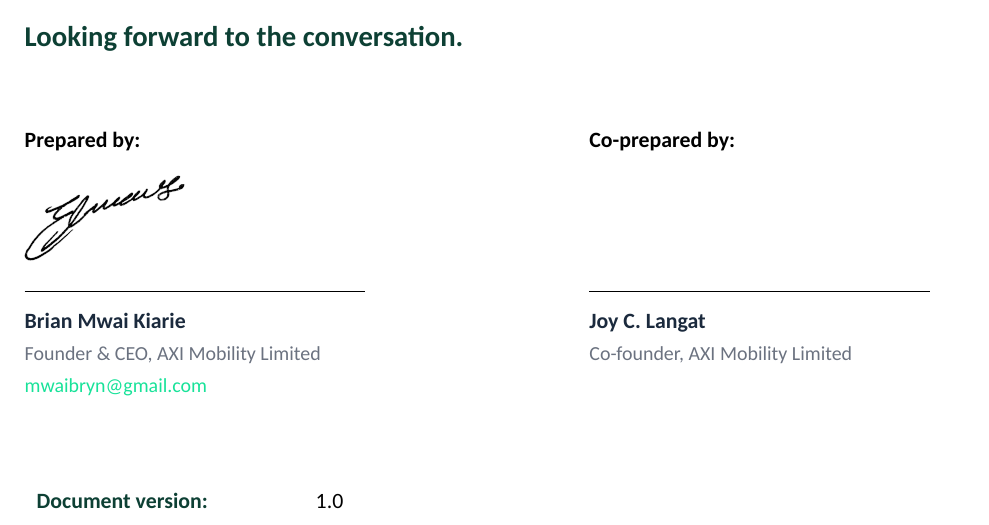
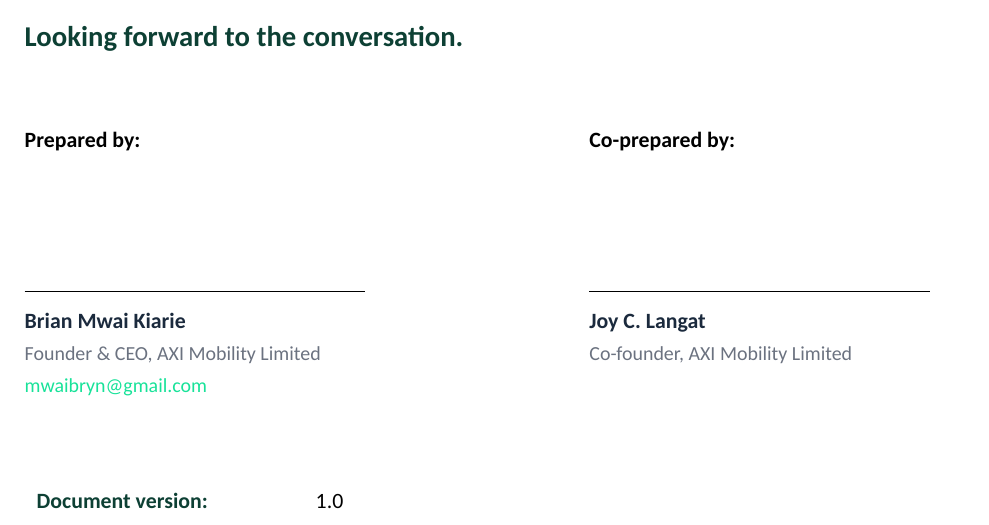
Before and after one commit to aximobility/peaq-contracts, a LaTeX document (docs/latex/AXI_peaq_Milestone_Update.tex): part of page 19 of 19, cut so that both start at the same text. Compiled offline with XeLaTeX; a missing font is replaced by an installed copy or a similar font.

Commit message:
docs(latex): remove signature image from sign-off page

```diff
--- a/docs/latex/AXI_peaq_Milestone_Update.tex
+++ b/docs/latex/AXI_peaq_Milestone_Update.tex
@@ -1047,7 +1047,7 @@ This document & Partnership-facing milestone update (you are here) \\
 \noindent
 \begin{minipage}[t]{0.5\textwidth}
 \textbf{Prepared by:}\\[0.4cm]
-\includegraphics[height=1.5cm]{Brian-Mwai-Signature.png}\\
+\rule{0pt}{1.5cm}\\
 \rule{6cm}{0.4pt}\\[2pt]
 \textbf{\color{axidark}Brian Mwai Kiarie}\\
 {\small\color{axigray}Founder \& CEO, AXI Mobility Limited}\\
```
Also changed, not shown: docs/latex/AXI_peaq_Milestone_Update.pdf, docs/latex/Brian-Mwai-Signature.png (deleted).
